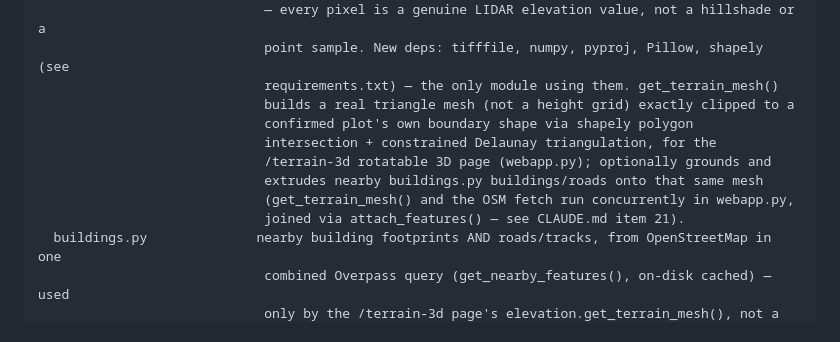
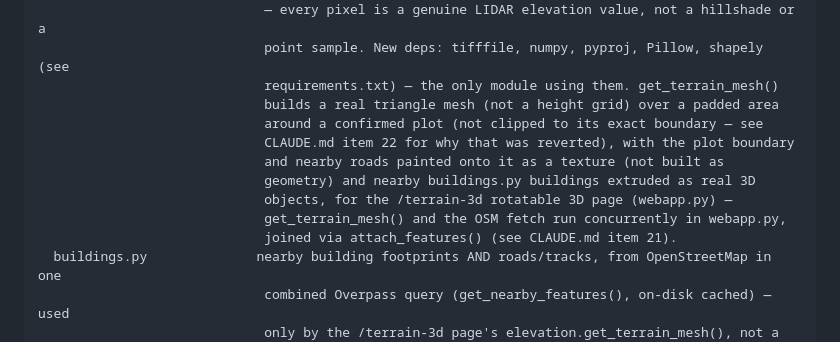
Before and after one commit to robbrownhourglass/sitescout, a Markdown page: CLAUDE.md, the part around one of its changes. Rendered like a GitHub page.

```diff
--- a/CLAUDE.md
+++ b/CLAUDE.md
@@ -99,13 +99,14 @@ sitescout/
                              — every pixel is a genuine LIDAR elevation value, not a hillshade or a
                              point sample. New deps: tifffile, numpy, pyproj, Pillow, shapely (see
                              requirements.txt) — the only module using them. get_terrain_mesh()
-                             builds a real triangle mesh (not a height grid) exactly clipped to a
-                             confirmed plot's own boundary shape via shapely polygon
-                             intersection + constrained Delaunay triangulation, for the
-                             /terrain-3d rotatable 3D page (webapp.py); optionally grounds and
-                             extrudes nearby buildings.py buildings/roads onto that same mesh
-                             (get_terrain_mesh() and the OSM fetch run concurrently in webapp.py,
-                             joined via attach_features() — see CLAUDE.md item 21).
+                             builds a real triangle mesh (not a height grid) over a padded area
+                             around a confirmed plot (not clipped to its exact boundary — see
+                             CLAUDE.md item 22 for why that was reverted), with the plot boundary
+                             and nearby roads painted onto it as a texture (not built as
+                             geometry) and nearby buildings.py buildings extruded as real 3D
+                             objects, for the /terrain-3d rotatable 3D page (webapp.py) —
+                             get_terrain_mesh() and the OSM fetch run concurrently in webapp.py,
+                             joined via attach_features() (see CLAUDE.md item 21).
   buildings.py              nearby building footprints AND roads/tracks, from OpenStreetMap in one
                              combined Overpass query (get_nearby_features(), on-disk cached) — used
                              only by the /terrain-3d page's elevation.get_terrain_mesh(), not a
```
Also changed, not shown: other parts of CLAUDE.md (+70 -0 lines).
